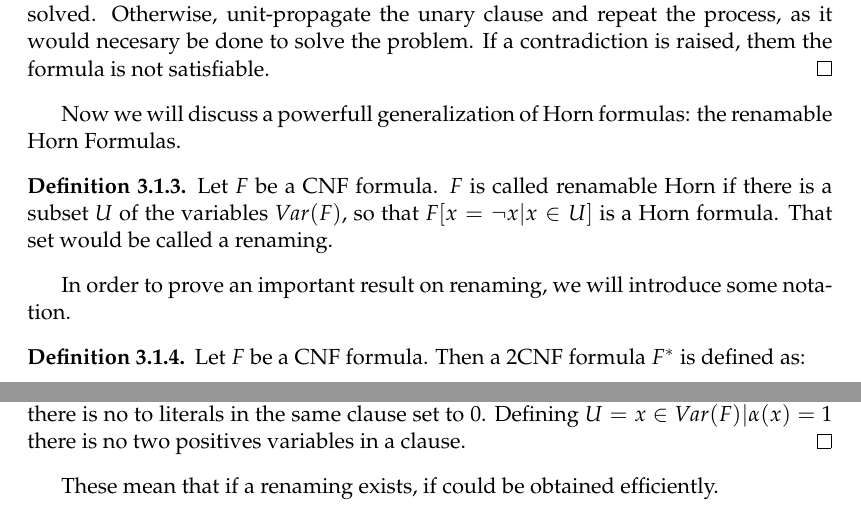
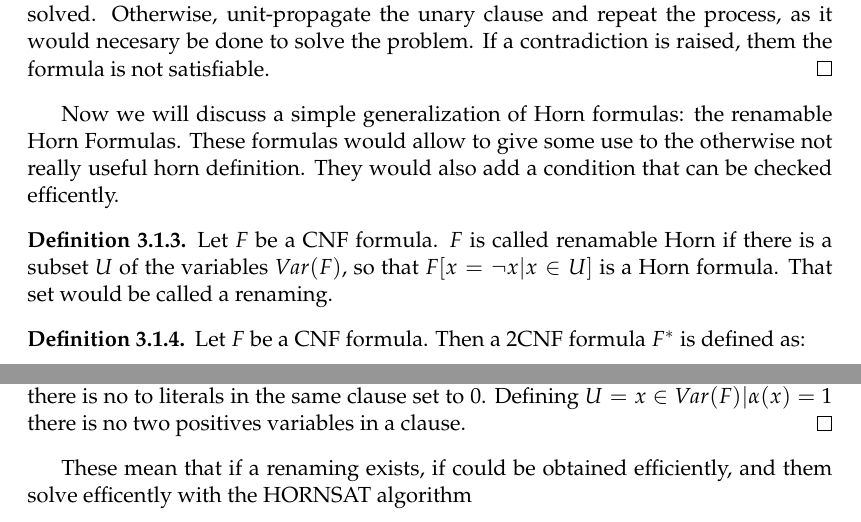
Before and after one commit to pedrobn23/bachelor-thesis, a LaTeX thesis (tesis/main.tex, which reads tesis/Chapters/especialCases.tex): two parts of page 18 of 23, joined at a grey line, cut so that both start at the same text. Compiled offline with pdfLaTeX.

Commit message:
empezamos día 10

```diff
--- a/tesis/Chapters/especialCases.tex
+++ b/tesis/Chapters/especialCases.tex
@@ -55,14 +55,13 @@ In this subsection we will analize Horn formulas. They named after Alfred Horn,
 \end{proof}
 
 
-Now we will discuss a powerfull generalization of Horn formulas: the renamable Horn Formulas.
+Now we will discuss a simple generalization of Horn formulas: the renamable Horn Formulas. These formulas would allow to give some use to the otherwise not really useful horn definition. They would also add a condition that can be checked efficently.
 
 \begin{definition}
   Let $F$ be a CNF formula. $F$ is called renamable Horn if there is a subset $U$ of the variables $Var(F)$, so that $F[x=\neg x | x \in U]$ is a Horn formula.
   That set would be called a renaming.
 \end{definition}
 
-In order to prove an important result on renaming, we will introduce some notation.
 
 \begin{definition}
   Let $F$ be a CNF formula. Then a 2CNF formula $F^*$ is defined as:
@@ -80,4 +79,4 @@ In order to prove an important result on renaming, we will introduce some notati
   \end{proof}
 
 
-These mean that if a renaming exists, if could be obtained efficiently.
+These mean that if a renaming exists, if could be obtained efficiently, and them solve efficently with the HORNSAT algorithm
```
Also changed, not shown: tesis/Chapters/Chapter1.tex (+2 -2 lines), tesis/Chapters/lovasz.tex (+0 -1 lines), tesis/main.pdf.
